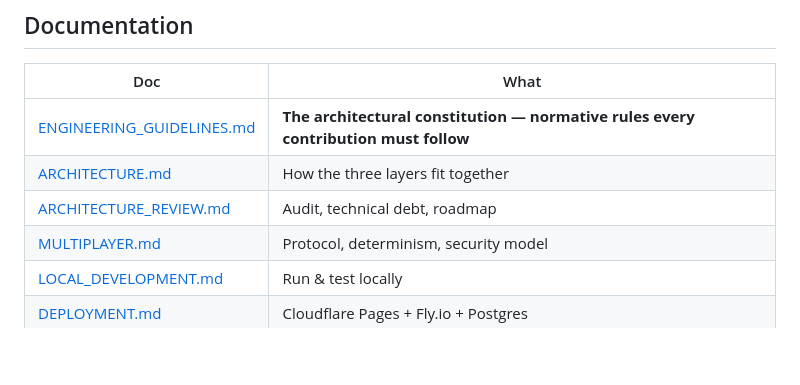
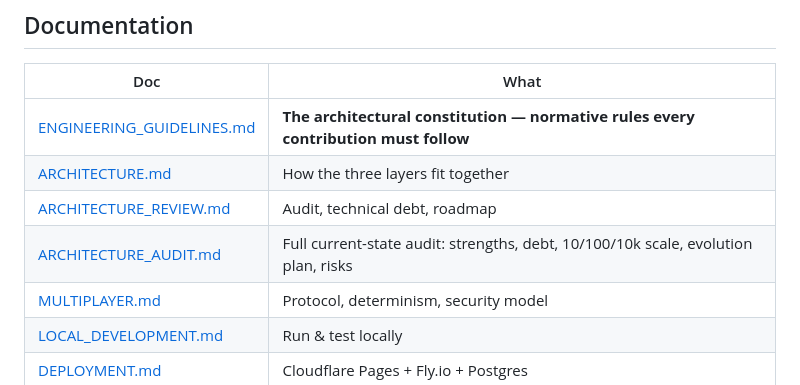
Before and after one commit to Raphi372/gearworks, a Markdown page: README.md, the part around the change. Rendered like a GitHub page; blank space fills up the shorter version.

```diff
--- a/README.md
+++ b/README.md
@@ -67,6 +67,7 @@ permission tiers.
 | [ENGINEERING_GUIDELINES.md](docs/ENGINEERING_GUIDELINES.md) | **The architectural constitution — normative rules every contribution must follow** |
 | [ARCHITECTURE.md](docs/ARCHITECTURE.md) | How the three layers fit together |
 | [ARCHITECTURE_REVIEW.md](docs/ARCHITECTURE_REVIEW.md) | Audit, technical debt, roadmap |
+| [ARCHITECTURE_AUDIT.md](docs/ARCHITECTURE_AUDIT.md) | Full current-state audit: strengths, debt, 10/100/10k scale, evolution plan, risks |
 | [MULTIPLAYER.md](docs/MULTIPLAYER.md) | Protocol, determinism, security model |
 | [LOCAL_DEVELOPMENT.md](docs/LOCAL_DEVELOPMENT.md) | Run & test locally |
 | [DEPLOYMENT.md](docs/DEPLOYMENT.md) | Cloudflare Pages + Fly.io + Postgres |
```
Also changed, not shown: docs/ARCHITECTURE_AUDIT.md (added, +368 -0 lines).
